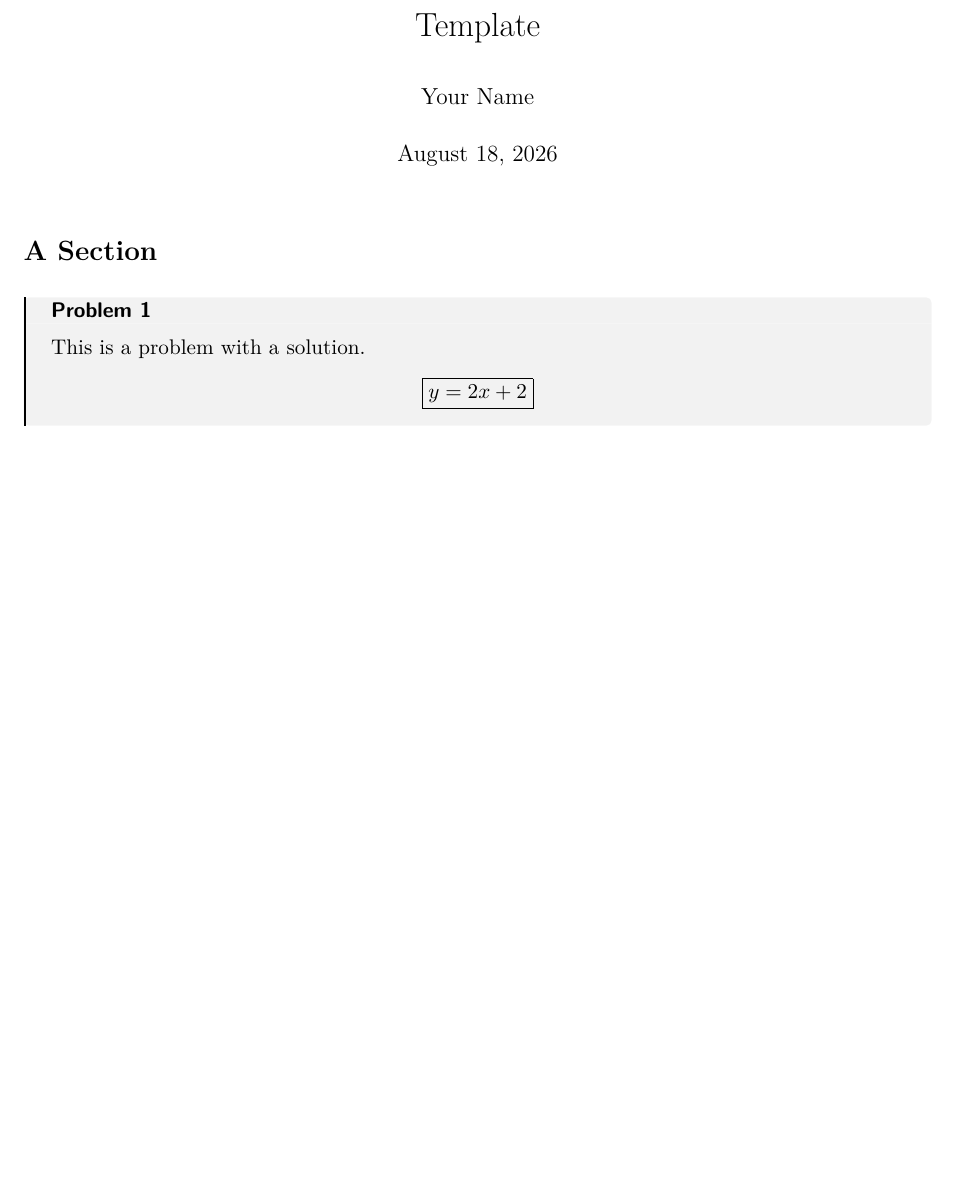
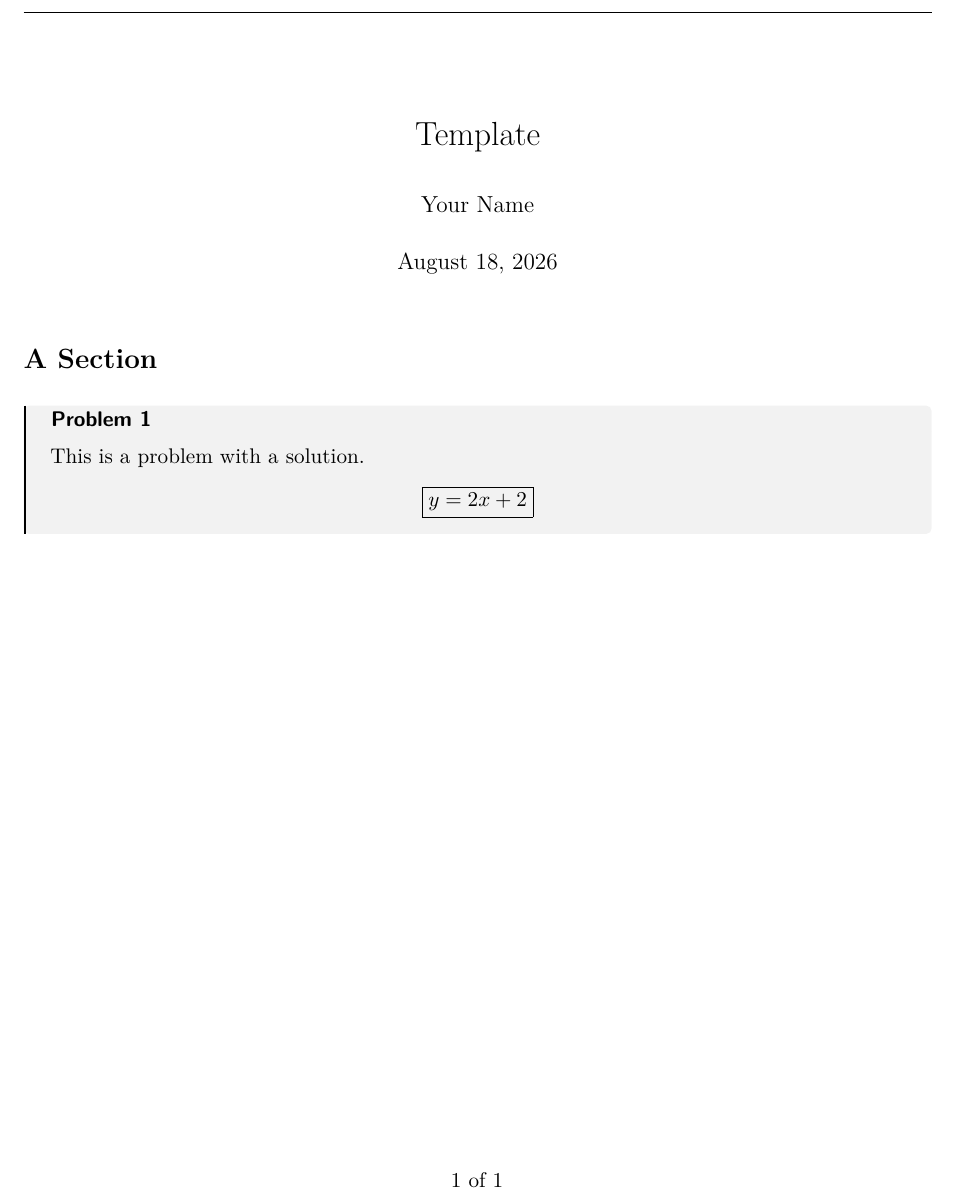
Before and after one commit to BigmaHWTeam/latex-template, a LaTeX problem sheet (assignment.tex, which reads format.tex, preamble.tex): part of the page, cut so that both start at the same text, the shorter picture padded with empty space. Compiled offline with XeLaTeX.

Commit message:
Fix layout, build, and lint bugs
Layout and output:
- Move headheight into geometry with includeheadfoot, so the 3-line header
  reserves space instead of pushing the body down into the bottom margin
- Set \date so \maketitle stops disagreeing with the page header
- Add an "n of m" footer, kept on page 1 by redefining the plain style
- Add microtype, mathtools and lastpage; drop unused framed
- Drop enforce breakable, which stranded most of a page whenever a tall
  display followed the start of a part

Build and lint:
- Let latexmk own dependency tracking; make skipped rebuilds when a figure
  or .bib changed, leaving a stale PDF
- Remove the no-op $always_run and the unneeded --shell-escape
- Replace the invalid UserEnvir directive in .chktexrc, which made chktex
  error out instead of linting, and suppress its false-positive warning 3
- Add lint, format and watch targets, plus .latexindent.yaml

CI:
- Build via the repo's own flake instead of a third-party pdflatex container,
  which retires the MAIN_FILE/BUILD_NAME duplication and sync-ci
- Set renovate ignoreTests to false so a toolchain bump that breaks the
  build cannot automerge

```diff
--- a/assignment.tex
+++ b/assignment.tex
@@ -1,12 +1,19 @@
 % !TEX root=assignment.tex
-\def\assignment{Template}
-\def\myname{Your Name}
-\def\classname{Class Name}
-\def\assigndate{\today}
-\def\keywords{Homework, College, Keywords}
+% ==================================================
+% Document Metadata
+% ==================================================
+% \newcommand rather than \def: it errors on a name collision instead of
+% silently overwriting a command some package already owns.
+\newcommand{\assignment}{Template}
+\newcommand{\myname}{Your Name}
+\newcommand{\classname}{Class Name}
+\newcommand{\assigndate}{\today}
+\newcommand{\keywords}{Homework, College, Keywords}
+
 \input{preamble}
 \input{format}
 \input{header}
+
 \begin{document}
 \maketitle
 \section*{A Section}
--- a/format.tex
+++ b/format.tex
@@ -25,14 +25,14 @@
 % content is set, so which part straddles the break is not knowable here.
 \newcommand{\problemcontinues}[1]{%
   \draw[black!35, dashed, line width = 0.3pt]
-  (frame.south west) -- (frame.south east);%
+  (frame.south west) -- (frame.south east);% chktex 8
   \node[anchor = north east, font = \scriptsize\itshape, text = black!60,
     inner sep = 0pt] at ([yshift = -4pt] frame.south east)
   {Problem #1 continues on next page};%
 }
 \newcommand{\problemcontinued}[1]{%
   \draw[black!35, dashed, line width = 0.3pt]
-  (frame.north west) -- (frame.north east);%
+  (frame.north west) -- (frame.north east);% chktex 8
   \node[anchor = south west, font = \scriptsize\itshape, text = black!60,
     inner sep = 0pt] at ([yshift = 3pt] frame.north west)
   {Problem #1 continued from previous page};%
@@ -65,11 +65,12 @@
 \newtcbtheorem[number within = tcb@cnt@problem, number format = \alph]{subproblem}{Problem}%
 {enhanced,
   before upper = {\resetequationnumbering{\thetcb@cnt@problem.\alph{tcb@cnt@subproblem}}},
-  % A breakable box nested in a breakable box needs this, or the part is
-  % pushed whole to the next page. The enclosing problem draws the
-  % continuation note; a part drawing its own would print a second, colliding
-  % note whenever a break lands inside a part.
-  enforce breakable,
+  % Plain `breakable`, not `enforce breakable`. Enforcing it made tcolorbox
+  % end a part a few lines in whenever a tall display followed, stranding most
+  % of the page as blank space and warning that the upper box part had become
+  % overfull. Parts still split across pages without it, and the enclosing
+  % problem draws the continuation note either way; a part drawing its own
+  % would print a second, colliding note.
   colback = white,
   colbacktitle = white,
   coltitle = black,
--- a/preamble.tex
+++ b/preamble.tex
@@ -9,20 +12,35 @@
 % ==================================================
 \usepackage[english]{babel} % Language-specific settings
 \usepackage{csquotes}       % Context-sensitive quotation marks
+\usepackage{microtype}      % Margin kerning and font expansion. No config
+                            % needed; largest single improvement to how the
+                            % justified text reads, and removes most overfull
+                            % boxes on its own.
 % \usepackage{fontspec}     % For custom fonts with XeLaTeX or LuaLaTeX
 
 % ==================================================
 % Page Layout
 % ==================================================
-\usepackage[margin=1in]{geometry} % Set page margins
+% headheight belongs to geometry, not a later \setlength. geometry sizes the
+% text block when it loads, so \setlength{\headheight}{42pt} afterwards pushes
+% the body down 30pt without shrinking it, leaving a 1.41in top margin against
+% a 0.59in bottom one.
+%
+% includeheadfoot makes the 1in margin contain the header and footer, so the
+% 3-line header cannot land in a printer's unprintable edge. It costs body
+% height (textheight 564pt vs 650pt); reclaim it by shortening the header to
+% one line and dropping headheight to 14pt, or by going to margin=0.75in.
+\usepackage[margin=1in, includeheadfoot, headheight=42pt, headsep=14pt]{geometry}
 \usepackage{fancyhdr}             % Custom headers and footers
+\usepackage{lastpage}             % \pageref{LastPage} for the "n of m" footer
 \pagestyle{fancy}
-\setlength{\headheight}{42pt}      % Adjust header height for fancyhdr
 
 % ==================================================
 % Math Packages
 % ==================================================
 \usepackage{amsmath}    % Core math functionality
+\usepackage{mathtools}  % amsmath fixes and extensions: \coloneqq,
+                        % \DeclarePairedDelimiter, better \underbrace spacing
 \usepackage{amsthm}     % Theorem environments
 \usepackage{amssymb}    % More math symbols
 \usepackage{amsfonts}   % Math fonts
@@ -31,13 +49,15 @@
 \usepackage{esint}      % More integrals
 \usepackage{mathrsfs}   % Script fonts
 \usepackage{physics}    % Physics notations
+% Do not add siunitx alongside physics: both define \qty and the second one
+% loaded wins, silently breaking whichever you were relying on. If you need
+% units, drop physics for physics2 or derivative first.
 
 % ==================================================
 % Document Structure and Formatting
 % ==================================================
 \usepackage[page, title]{appendix}     % Appendix handling
 \usepackage[shortlabels]{enumitem} % Advanced lists
-\usepackage{framed}             % Framed environments
 \usepackage{multicol}           % Multiple columns
 \usepackage{titlesec}           % Section title formatting
 \usepackage[many]{tcolorbox}    % Colored text boxes
```
Also changed, not shown: .github/workflows/build.yml (+23 -31 lines), .latexindent.yaml (added, +19 -0 lines), header.tex (+19 -8 lines), .latexmkrc, Makefile, README.md, preamble.tex (3 more changed lines), 4 other files.
